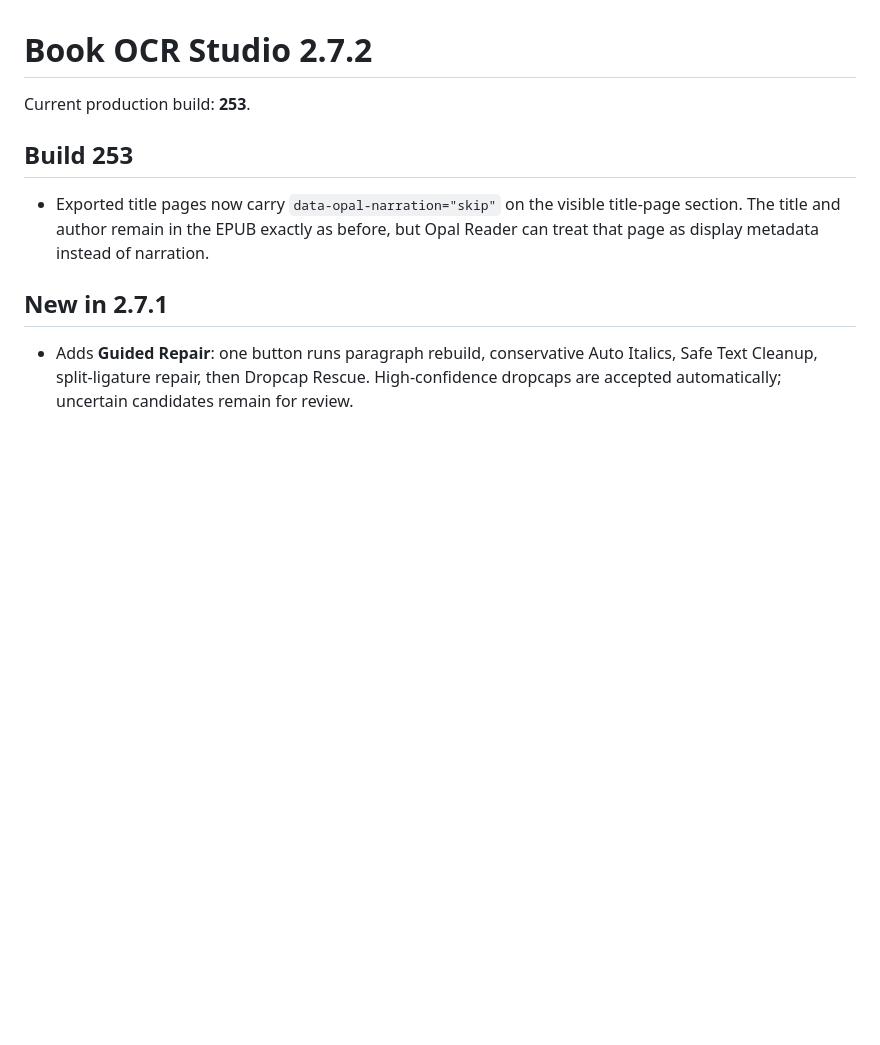
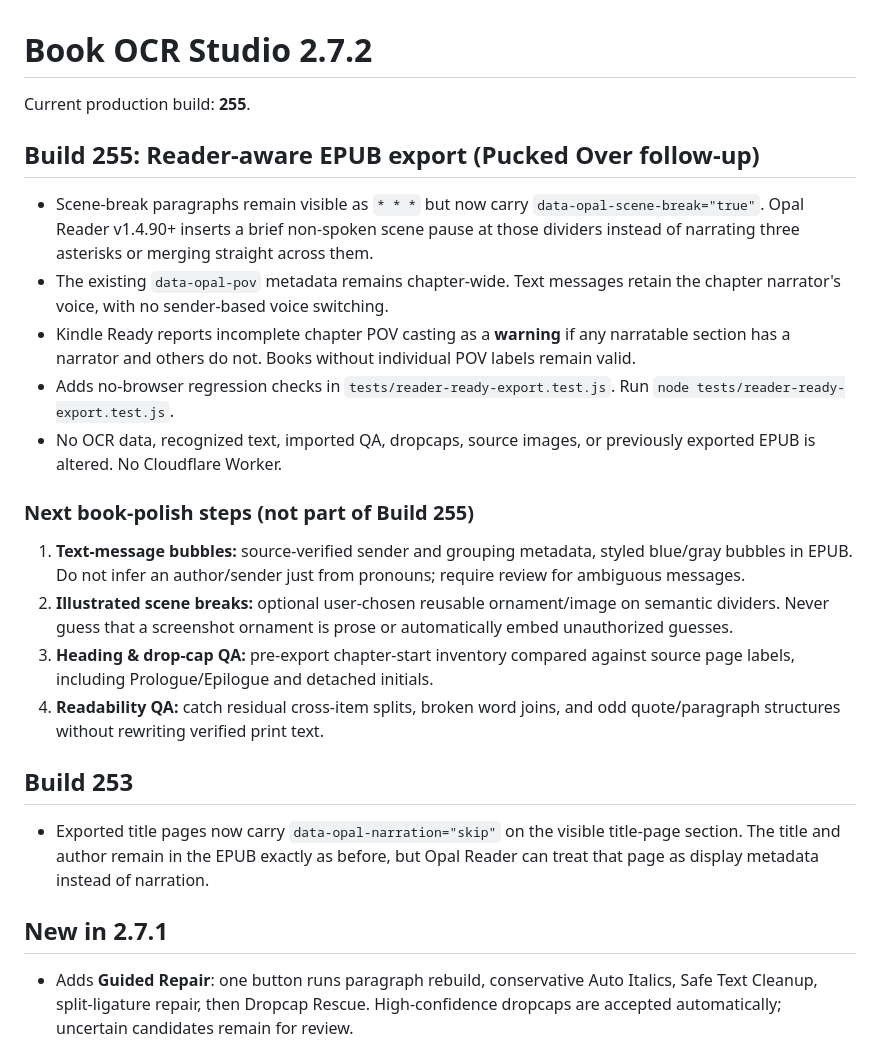
Before and after one commit to jedavid33-design/book-ocr-studio, a Markdown page: README.md, the part around the change. Drawn GitHub-style; blank space fills up the shorter version.

Commit message:
Document Studio build 255 and Pucked Over follow-up polish stages

```diff
--- a/README.md
+++ b/README.md
@@ -1,6 +1,19 @@
 # Book OCR Studio 2.7.2
 
-Current production build: **253**.
+Current production build: **255**.
+
+## Build 255: Reader-aware EPUB export (Pucked Over follow-up)
+- Scene-break paragraphs remain visible as `* * *` but now carry `data-opal-scene-break="true"`. Opal Reader v1.4.90+ inserts a brief non-spoken scene pause at those dividers instead of narrating three asterisks or merging straight across them.
+- The existing `data-opal-pov` metadata remains chapter-wide. Text messages retain the chapter narrator's voice, with no sender-based voice switching.
+- Kindle Ready reports incomplete chapter POV casting as a **warning** if any narratable section has a narrator and others do not. Books without individual POV labels remain valid.
+- Adds no-browser regression checks in `tests/reader-ready-export.test.js`. Run `node tests/reader-ready-export.test.js`.
+- No OCR data, recognized text, imported QA, dropcaps, source images, or previously exported EPUB is altered. No Cloudflare Worker.
+
+### Next book-polish steps (not part of Build 255)
+1. **Text-message bubbles:** source-verified sender and grouping metadata, styled blue/gray bubbles in EPUB. Do not infer an author/sender just from pronouns; require review for ambiguous messages.
+2. **Illustrated scene breaks:** optional user-chosen reusable ornament/image on semantic dividers. Never guess that a screenshot ornament is prose or automatically embed unauthorized guesses.
+3. **Heading & drop-cap QA:** pre-export chapter-start inventory compared against source page labels, including Prologue/Epilogue and detached initials.
+4. **Readability QA:** catch residual cross-item splits, broken word joins, and odd quote/paragraph structures without rewriting verified print text.
 
 ## Build 253
 - Exported title pages now carry `data-opal-narration="skip"` on the visible title-page section. The title and author remain in the EPUB exactly as before, but Opal Reader can treat that page as display metadata instead of narration.
```
